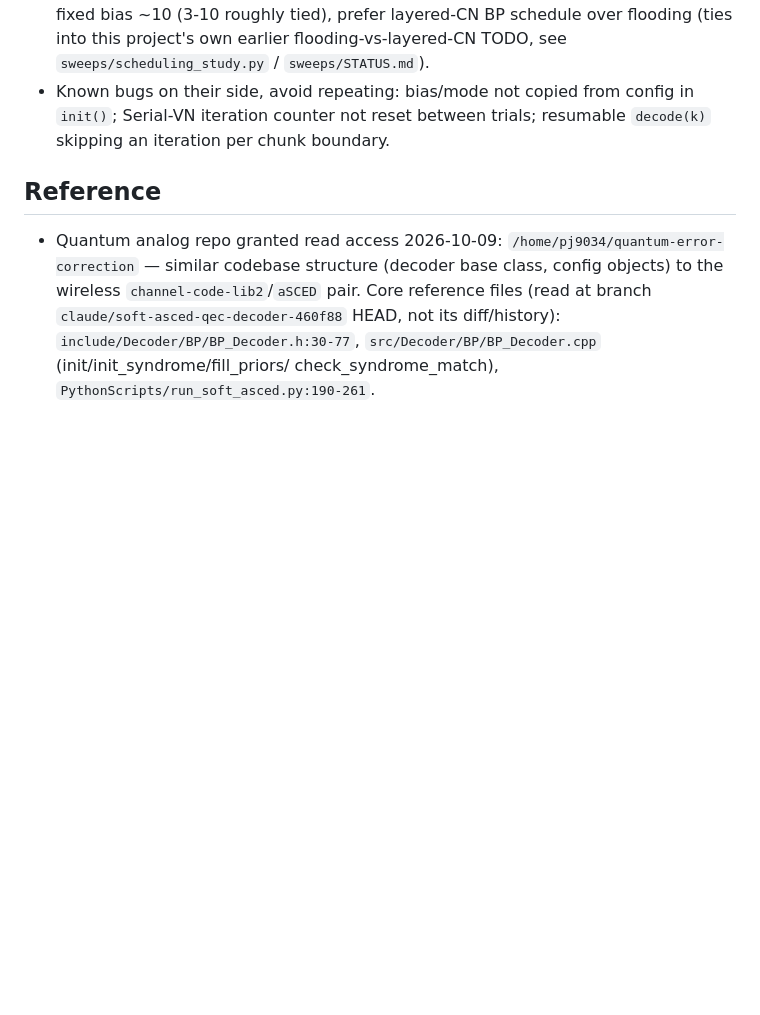
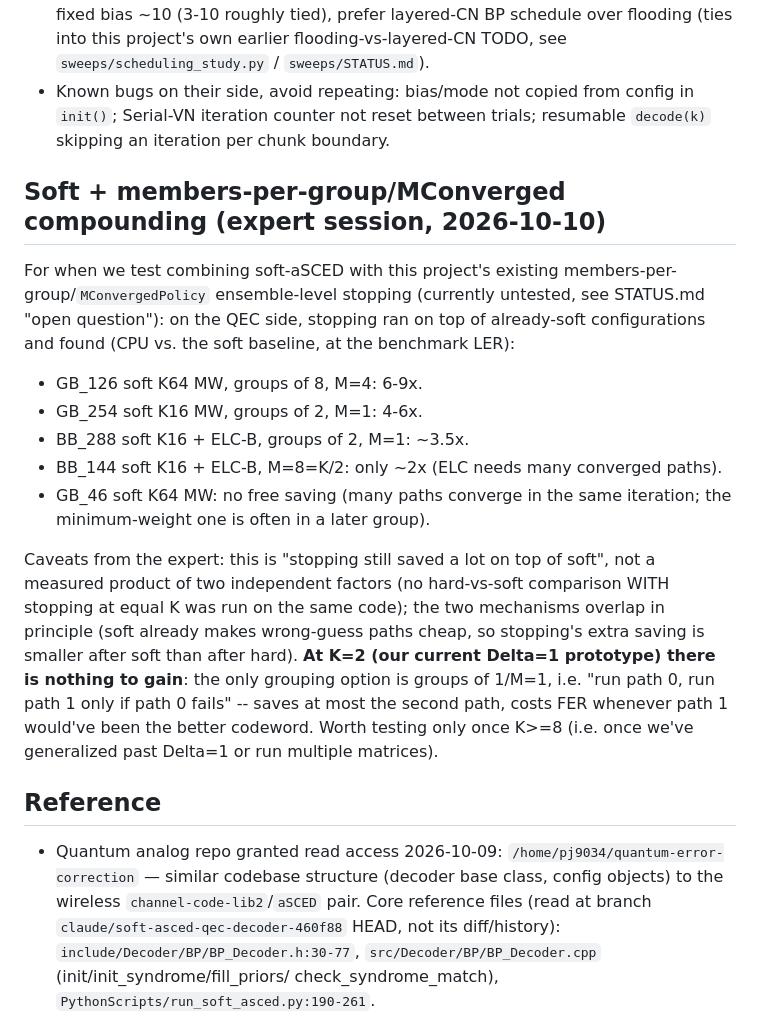
Before and after one commit to kit-cel/aSCED, a Markdown page: sweeps/TODO_soft_asced.md, the part around the change. GitHub-like rendering; blank space fills up the shorter version.

Commit message:
Record soft+stopping compounding data from the sibling QEC project
For when we test combining soft-aSCED with members-per-group/MConvergedPolicy:
the expert's QEC-side numbers (3.5-9x on top of soft baseline, code-dependent,
not yet measured as a clean product of the two factors) and their point that
our current K=2 prototype has nothing to gain from this until K>=8.

Co-Authored-By: Claude Sonnet 5 <noreply@anthropic.com>

```diff
--- a/sweeps/TODO_soft_asced.md
+++ b/sweeps/TODO_soft_asced.md
@@ -123,6 +123,31 @@ injected into the syndrome or check targets.
   config in `init()`; Serial-VN iteration counter not reset between
   trials; resumable `decode(k)` skipping an iteration per chunk boundary.
 
+## Soft + members-per-group/MConverged compounding (expert session, 2026-10-10)
+
+For when we test combining soft-aSCED with this project's existing
+members-per-group/`MConvergedPolicy` ensemble-level stopping (currently
+untested, see STATUS.md "open question"): on the QEC side, stopping ran on
+top of already-soft configurations and found (CPU vs. the soft baseline,
+at the benchmark LER):
+- GB_126 soft K64 MW, groups of 8, M=4: 6-9x.
+- GB_254 soft K16 MW, groups of 2, M=1: 4-6x.
+- BB_288 soft K16 + ELC-B, groups of 2, M=1: ~3.5x.
+- BB_144 soft K16 + ELC-B, M=8=K/2: only ~2x (ELC needs many converged paths).
+- GB_46 soft K64 MW: no free saving (many paths converge in the same
+  iteration; the minimum-weight one is often in a later group).
+
+Caveats from the expert: this is "stopping still saved a lot on top of
+soft", not a measured product of two independent factors (no hard-vs-soft
+comparison WITH stopping at equal K was run on the same code); the two
+mechanisms overlap in principle (soft already makes wrong-guess paths
+cheap, so stopping's extra saving is smaller after soft than after hard).
+**At K=2 (our current Delta=1 prototype) there is nothing to gain**: the
+only grouping option is groups of 1/M=1, i.e. "run path 0, run path 1 only
+if path 0 fails" -- saves at most the second path, costs FER whenever path
+1 would've been the better codeword. Worth testing only once K>=8 (i.e.
+once we've generalized past Delta=1 or run multiple matrices).
+
 ## Reference
 
 - Quantum analog repo granted read access 2026-10-09:
```
